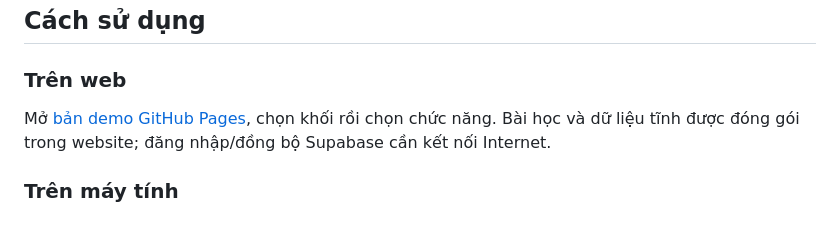
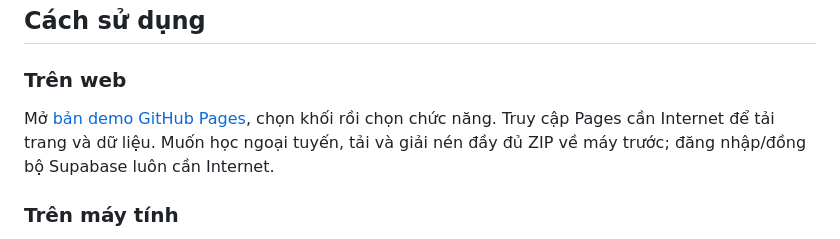
Before and after one commit to tranphuc2026abc-prog/website-tu-hoc-tin12, a Markdown page: README.md, the part around the change. GitHub-like rendering.

Commit message:
Làm rõ cách dùng ngoại tuyến trong README

```diff
--- a/README.md
+++ b/README.md
@@ -30,7 +30,7 @@ Khối 10 và 11 có 25 câu mỗi bài. Khối 12 có 700 câu trong bộ ngu
 
 ### Trên web
 
-Mở [bản demo GitHub Pages](https://tranphuc2026abc-prog.github.io/website-tu-hoc-tin12/), chọn khối rồi chọn chức năng. Bài học và dữ liệu tĩnh được đóng gói trong website; đăng nhập/đồng bộ Supabase cần kết nối Internet.
+Mở [bản demo GitHub Pages](https://tranphuc2026abc-prog.github.io/website-tu-hoc-tin12/), chọn khối rồi chọn chức năng. Truy cập Pages cần Internet để tải trang và dữ liệu. Muốn học ngoại tuyến, tải và giải nén đầy đủ ZIP về máy trước; đăng nhập/đồng bộ Supabase luôn cần Internet.
 
 ### Trên máy tính
 
```
